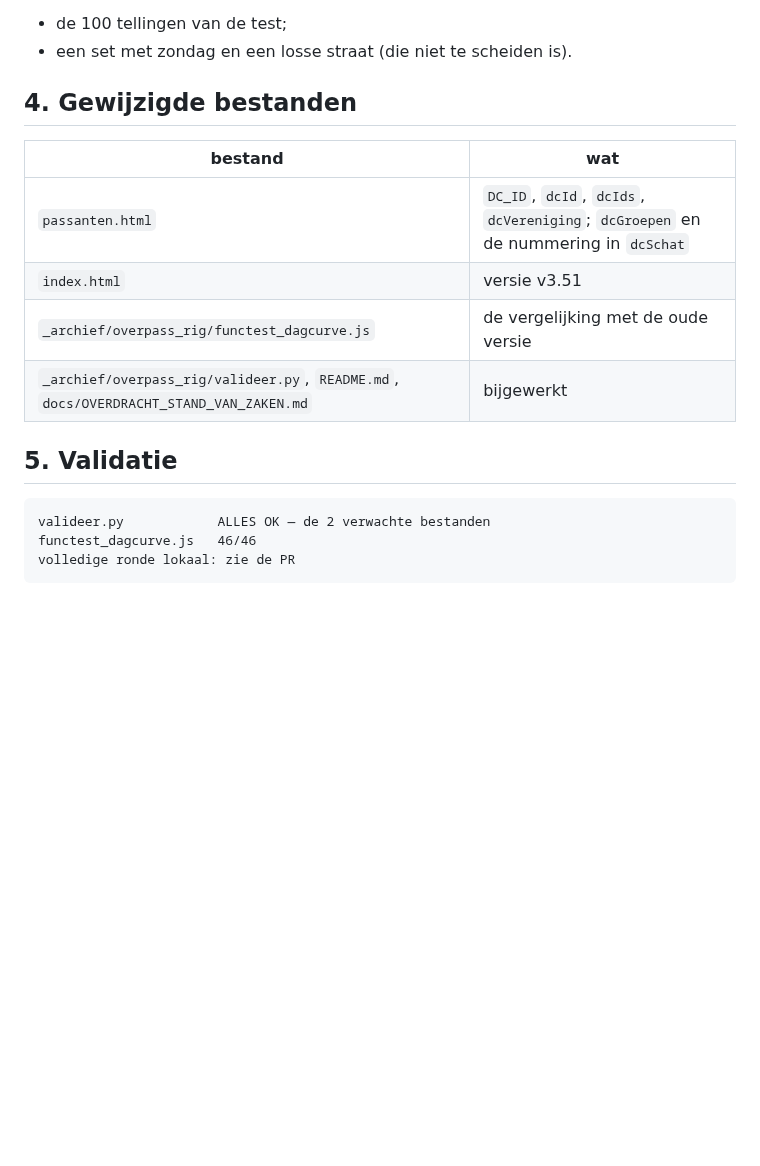
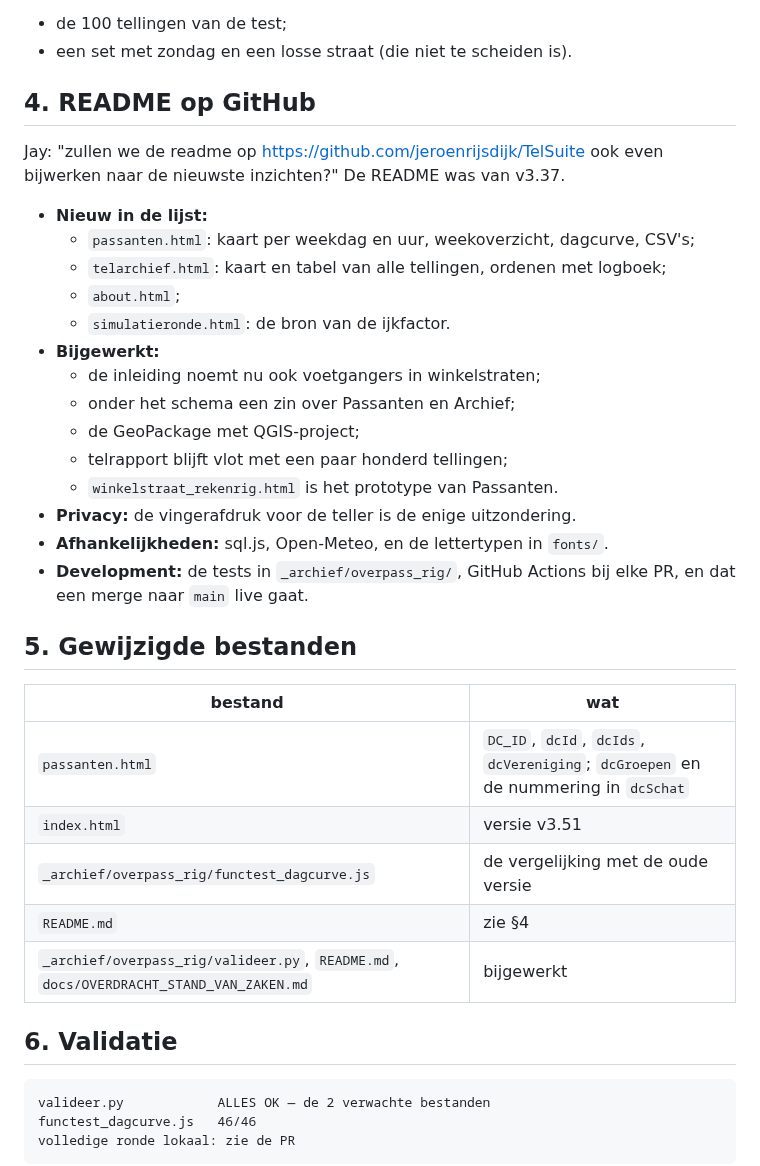
Before and after one commit to jeroenrijsdijk/TelSuite, a Markdown page: docs/overdracht/overdracht_v3_51.md, the part around the change. Drawn GitHub-style; blank space fills up the shorter version.

````diff
--- a/docs/overdracht/overdracht_v3_51.md
+++ b/docs/overdracht/overdracht_v3_51.md
@@ -73,16 +73,38 @@ gebeurt op twee sets:
 - de 100 tellingen van de test;
 - een set met zondag en een losse straat (die niet te scheiden is).
 
-## 4. Gewijzigde bestanden
+## 4. README op GitHub
+
+Jay: "zullen we de readme op https://github.com/jeroenrijsdijk/TelSuite ook even
+bijwerken naar de nieuwste inzichten?" De README was van v3.37.
+
+- **Nieuw in de lijst:**
+  - `passanten.html`: kaart per weekdag en uur, weekoverzicht, dagcurve, CSV's;
+  - `telarchief.html`: kaart en tabel van alle tellingen, ordenen met logboek;
+  - `about.html`;
+  - `simulatieronde.html`: de bron van de ijkfactor.
+- **Bijgewerkt:**
+  - de inleiding noemt nu ook voetgangers in winkelstraten;
+  - onder het schema een zin over Passanten en Archief;
+  - de GeoPackage met QGIS-project;
+  - telrapport blijft vlot met een paar honderd tellingen;
+  - `winkelstraat_rekenrig.html` is het prototype van Passanten.
+- **Privacy:** de vingerafdruk voor de teller is de enige uitzondering.
+- **Afhankelijkheden:** sql.js, Open-Meteo, en de lettertypen in `fonts/`.
+- **Development:** de tests in `_archief/overpass_rig/`, GitHub Actions bij elke
+  PR, en dat een merge naar `main` live gaat.
+
+## 5. Gewijzigde bestanden
 
 | bestand | wat |
 |---|---|
 | `passanten.html` | `DC_ID`, `dcId`, `dcIds`, `dcVereniging`; `dcGroepen` en de nummering in `dcSchat` |
 | `index.html` | versie v3.51 |
 | `_archief/overpass_rig/functest_dagcurve.js` | de vergelijking met de oude versie |
+| `README.md` | zie §4 |
 | `_archief/overpass_rig/valideer.py`, `README.md`, `docs/OVERDRACHT_STAND_VAN_ZAKEN.md` | bijgewerkt |
 
-## 5. Validatie
+## 6. Validatie
 
 ```
 valideer.py            ALLES OK — de 2 verwachte bestanden
````
Also changed, not shown: README.md (+35 -17 lines).
